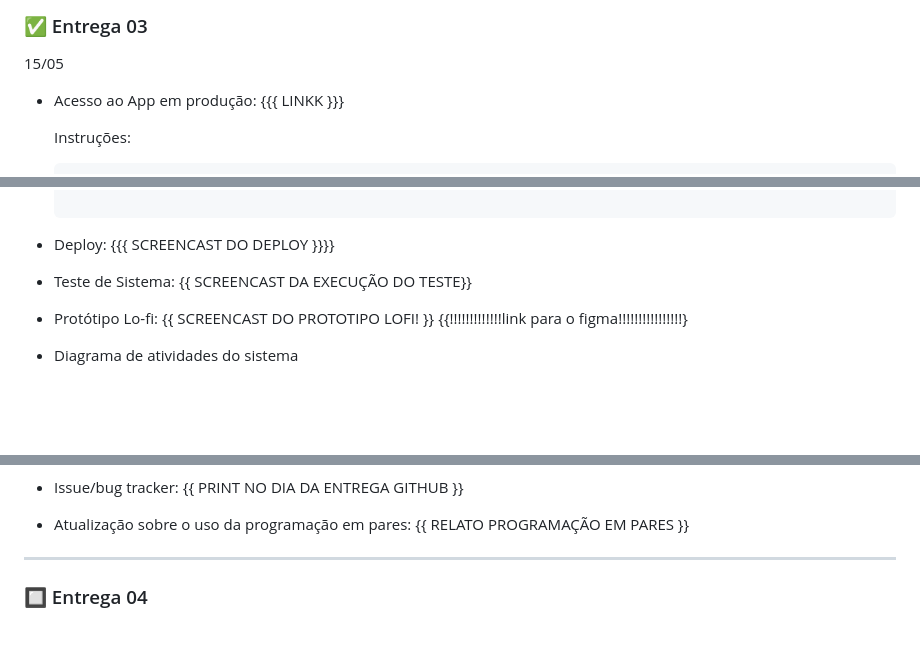
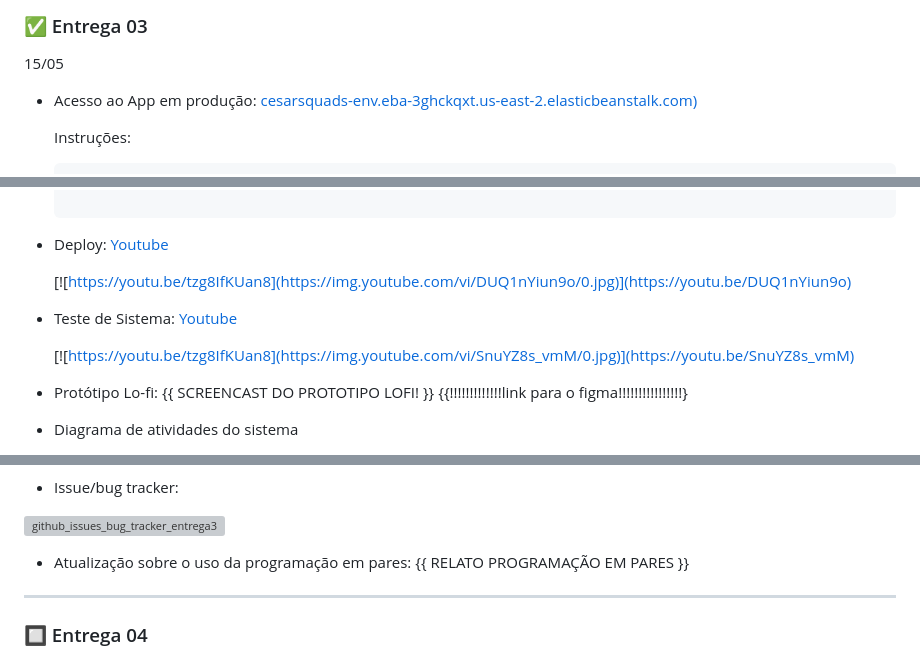
Before and after one commit to pedro-coelho-dr/cesarsquads, a Markdown page: README.md, 3 parts joined by grey strips. Drawn GitHub-style; blank space fills up the shorter version; grey boxes are pictures that could not be loaded.

````diff
--- a/README.md
+++ b/README.md
@@ -157,7 +157,7 @@ python manage.py runserver
 15/05
 
   - Acesso ao App em produção:
-    {{{ LINKK }}}
+    [cesarsquads-env.eba-3ghckqxt.us-east-2.elasticbeanstalk.com)](http://cesarsquads-env.eba-3ghckqxt.us-east-2.elasticbeanstalk.com/)
 
     Instruções:
     ```
@@ -181,10 +181,14 @@ python manage.py runserver
     ```
 
  - Deploy:
-  {{{ SCREENCAST DO DEPLOY }}}}
+    [Youtube](https://youtu.be/DUQ1nYiun9o)
+
+    [![https://youtu.be/tzg8IfKUan8](https://img.youtube.com/vi/DUQ1nYiun9o/0.jpg)](https://youtu.be/DUQ1nYiun9o)
 
  - Teste de Sistema:
-    {{ SCREENCAST DA EXECUÇÃO DO TESTE}}
+    [Youtube](https://youtu.be/SnuYZ8s_vmM)
+
+    [![https://youtu.be/tzg8IfKUan8](https://img.youtube.com/vi/SnuYZ8s_vmM/0.jpg)](https://youtu.be/SnuYZ8s_vmM)
 
  - Protótipo Lo-fi:
   {{ SCREENCAST DO PROTOTIPO LOFI! }}
@@ -199,6 +204,8 @@ python manage.py runserver
 
 - Issue/bug tracker:
-   {{ PRINT NO DIA DA ENTREGA GITHUB }}
+
+ ![github_issues_bug_tracker_entrega3](https://github.com/pedro-coelho-dr/fdsproject/assets/111138996/2aaca34f-f71c-4167-942e-53aa4bc6f277)
+
 
 - Atualização sobre o uso da programação em pares:
    {{ RELATO PROGRAMAÇÃO EM PARES }}
````
Also changed, not shown: other parts of README.md (+2 -1 lines).
